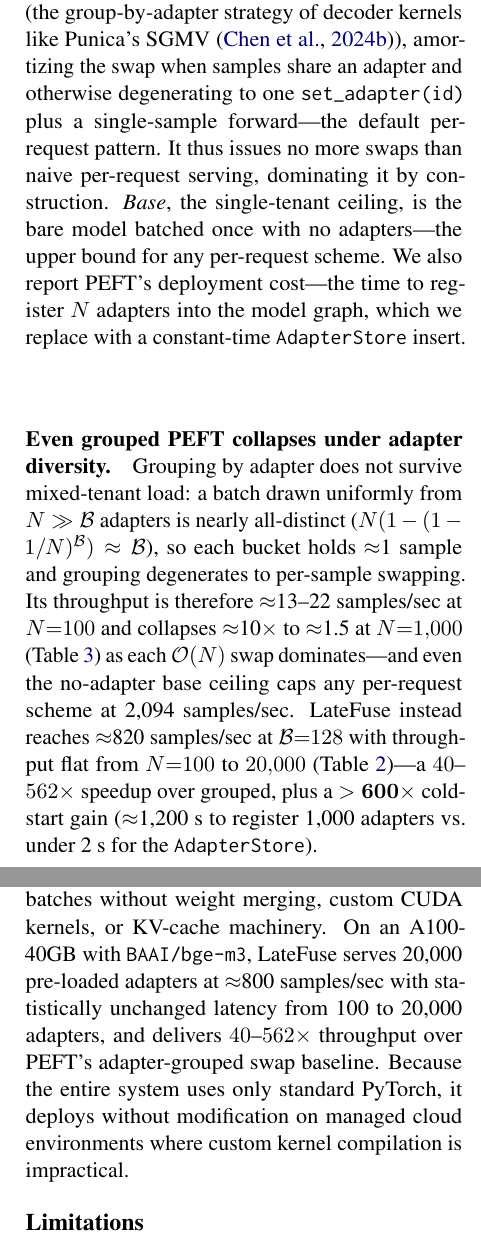
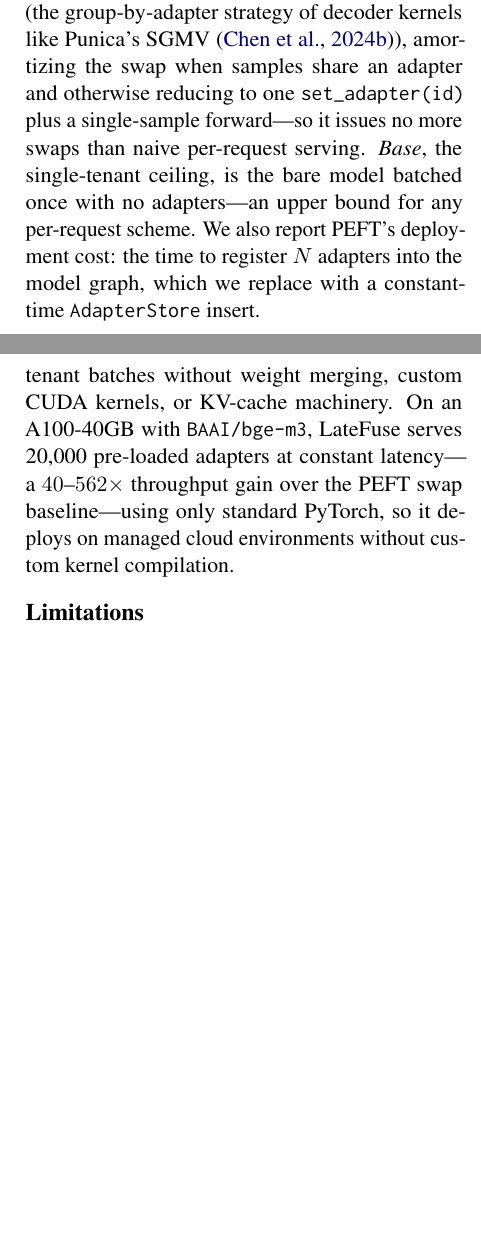
Before and after one commit to ashutoshrdwivedi/lora_scaling, a LaTeX paper (paper/main.tex): two parts of the columns of pages 6 and 7 of 8, joined at a grey line, cut so that both start at the same text, the shorter picture padded with empty space. Compiled offline with pdfLaTeX.

Commit message:
compaction for industry track

```diff
--- a/paper/main.tex
+++ b/paper/main.tex
@@ -628,12 +628,11 @@ configurations, both attaching $N$ adapters to one base model via
 \texttt{add\_adapter}. \emph{Grouped} buckets each batch by
 adapter id and runs one batched forward per bucket (the group-by-adapter strategy
 of decoder kernels like Punica's SGMV \cite{chen2024punica}), amortizing the swap
-when samples share an adapter and otherwise degenerating to one
-\texttt{set\_adapter(id)} plus a single-sample forward---the default per-request
-pattern. It thus issues no more swaps than naive per-request serving, dominating
-it by construction. \emph{Base}, the single-tenant ceiling, is the
-bare model batched once with no adapters---the upper bound for any per-request
-scheme. We also report PEFT's deployment cost---the time to register $N$ adapters
+when samples share an adapter and otherwise reducing to one
+\texttt{set\_adapter(id)} plus a single-sample forward---so it issues no more
+swaps than naive per-request serving. \emph{Base}, the single-tenant ceiling, is
+the bare model batched once with no adapters---an upper bound for any per-request
+scheme. We also report PEFT's deployment cost: the time to register $N$ adapters
 into the model graph, which we replace with a constant-time \texttt{AdapterStore}
 insert.
 
@@ -676,21 +675,6 @@ Base ceiling ($\mathcal{B}{=}128$) & 61.1 & 2{,}094 & 61.1 & 2{,}094 \\
 \bottomrule
 \end{tabular}
 \end{table}
-
-\paragraph{Even grouped PEFT collapses under adapter diversity.}
-Grouping by adapter does not survive mixed-tenant
-load: a batch drawn uniformly from $N \gg \mathcal{B}$ adapters is nearly
-all-distinct ($N(1-(1-1/N)^{\mathcal{B}}) \approx \mathcal{B}$), so each bucket
-holds $\approx$1 sample and grouping degenerates to per-sample swapping. Its
-throughput is therefore $\approx$13--22~samples/sec at $N{=}100$ and collapses
-$\approx$10$\times$ to $\approx$1.5 at $N{=}1{,}000$ (Table~\ref{tab:baselines})
-as each $\mathcal{O}(N)$ swap dominates---and even the no-adapter base ceiling
-caps any per-request scheme at 2{,}094~samples/sec. \sysname{} instead reaches
-$\approx$820~samples/sec at $\mathcal{B}{=}128$ with throughput flat from
-$N{=}100$ to $20{,}000$ (Table~\ref{tab:main_results})---a $40$--$562\times$
-speedup over grouped, plus a $\mathbf{>600\times}$ cold-start gain
-($\approx$1{,}200~s to register 1{,}000 adapters vs.\ under 2~s for the
-\texttt{AdapterStore}).
 
 % TODO (Task #4): §4.5 Multi-Model and Multi-Hardware Generalization.
 % Run the latency/throughput sweep on at least 3 base encoders × 3 GPU classes:
@@ -777,14 +761,11 @@ We presented \sysname, a serving system for multi-tenant LoRA on encoder
 models. Late-fusion batched matrix multiplication separates the frozen
 base-model path from per-tenant LoRA deltas and fuses them additively,
 enabling mixed-tenant batches without weight merging, custom CUDA kernels,
-or KV-cache machinery.
-On an A100-40GB with \texttt{BAAI/bge-m3}, \sysname{} serves
-20{,}000 pre-loaded adapters at $\approx$800~samples/sec with statistically
-unchanged latency from 100 to 20{,}000 adapters, and delivers
-$40$--$562\times$ throughput over PEFT's adapter-grouped swap baseline.
-Because the entire system uses only standard PyTorch, it deploys without
-modification on managed cloud environments where custom kernel compilation
-is impractical.
+or KV-cache machinery. On an A100-40GB with \texttt{BAAI/bge-m3}, \sysname{}
+serves 20{,}000 pre-loaded adapters at constant latency---a
+$40$--$562\times$ throughput gain over the PEFT swap baseline---using only
+standard PyTorch, so it deploys on managed cloud environments without
+custom kernel compilation.
 
 % =============================================================================
 \section*{Limitations}
```
Also changed, not shown: paper/main.tex (2 more changed lines).
